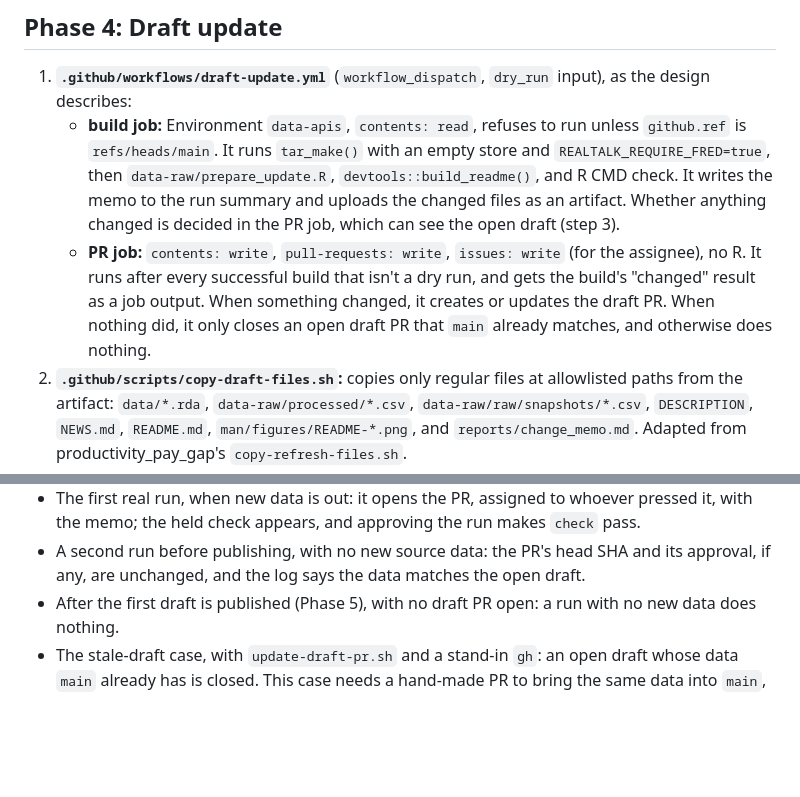
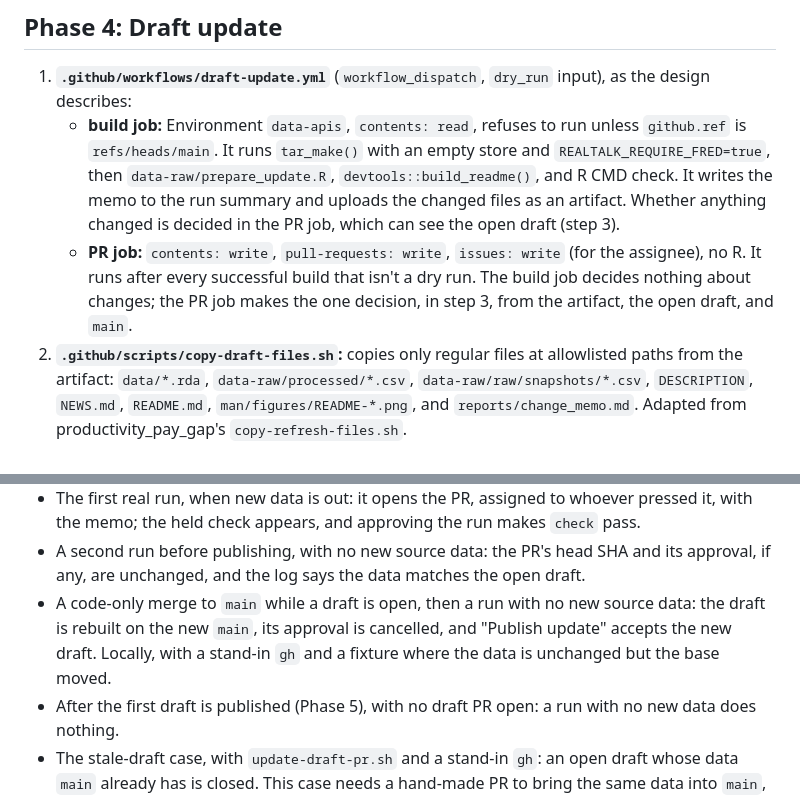
Before and after one commit to Economic/realtalk, a Markdown page: plans/2026-10-23-implementation-data-update-workflows.md, 2 parts joined by grey strips. GitHub-like rendering; blank space fills up the shorter version.

```diff
--- a/plans/2026-10-23-implementation-data-update-workflows.md
+++ b/plans/2026-10-23-implementation-data-update-workflows.md
@@ -143,7 +143,7 @@ Mostly GitHub settings, recorded here and in the README's maintainer section (Ph
 
 1. **`.github/workflows/draft-update.yml`** (`workflow_dispatch`, `dry_run` input), as the design describes:
    - **build job:** Environment `data-apis`, `contents: read`, refuses to run unless `github.ref` is `refs/heads/main`. It runs `tar_make()` with an empty store and `REALTALK_REQUIRE_FRED=true`, then `data-raw/prepare_update.R`, `devtools::build_readme()`, and R CMD check. It writes the memo to the run summary and uploads the changed files as an artifact. Whether anything changed is decided in the PR job, which can see the open draft (step 3).
-   - **PR job:** `contents: write`, `pull-requests: write`, `issues: write` (for the assignee), no R. It runs after every successful build that isn't a dry run, and gets the build's "changed" result as a job output. When something changed, it creates or updates the draft PR. When nothing did, it only closes an open draft PR that `main` already matches, and otherwise does nothing.
+   - **PR job:** `contents: write`, `pull-requests: write`, `issues: write` (for the assignee), no R. It runs after every successful build that isn't a dry run. The build job decides nothing about changes; the PR job makes the one decision, in step 3, from the artifact, the open draft, and `main`.
 2. **`.github/scripts/copy-draft-files.sh`:** copies only regular files at allowlisted paths from the artifact: `data/*.rda`, `data-raw/processed/*.csv`, `data-raw/raw/snapshots/*.csv`, `DESCRIPTION`, `NEWS.md`, `README.md`, `man/figures/README-*.png`, and `reports/change_memo.md`. Adapted from productivity_pay_gap's `copy-refresh-files.sh`.
 3. **`.github/scripts/update-draft-pr.sh`:**
    - builds `data-update` from the build's commit, commits as `github-actions[bot]`, and force-pushes
@@ -161,6 +162,7 @@ Mostly GitHub settings, recorded here and in the README's maintainer section (Ph
 - After merging, on `main`: a dry run writes the memo to the run summary and touches no branch.
 - The first real run, when new data is out: it opens the PR, assigned to whoever pressed it, with the memo; the held check appears, and approving the run makes `check` pass.
 - A second run before publishing, with no new source data: the PR's head SHA and its approval, if any, are unchanged, and the log says the data matches the open draft.
+- A code-only merge to `main` while a draft is open, then a run with no new source data: the draft is rebuilt on the new `main`, its approval is cancelled, and "Publish update" accepts the new draft. Locally, with a stand-in `gh` and a fixture where the data is unchanged but the base moved.
 - After the first draft is published (Phase 5), with no draft PR open: a run with no new data does nothing.
 - The stale-draft case, with `update-draft-pr.sh` and a stand-in `gh`: an open draft whose data `main` already has is closed. This case needs a hand-made PR to bring the same data into `main`, which is rare, so it's tested locally rather than staged for real.
 
```
Also changed, not shown: other parts of plans/2026-10-23-implementation-data-update-workflows.md (+7 -6 lines).
